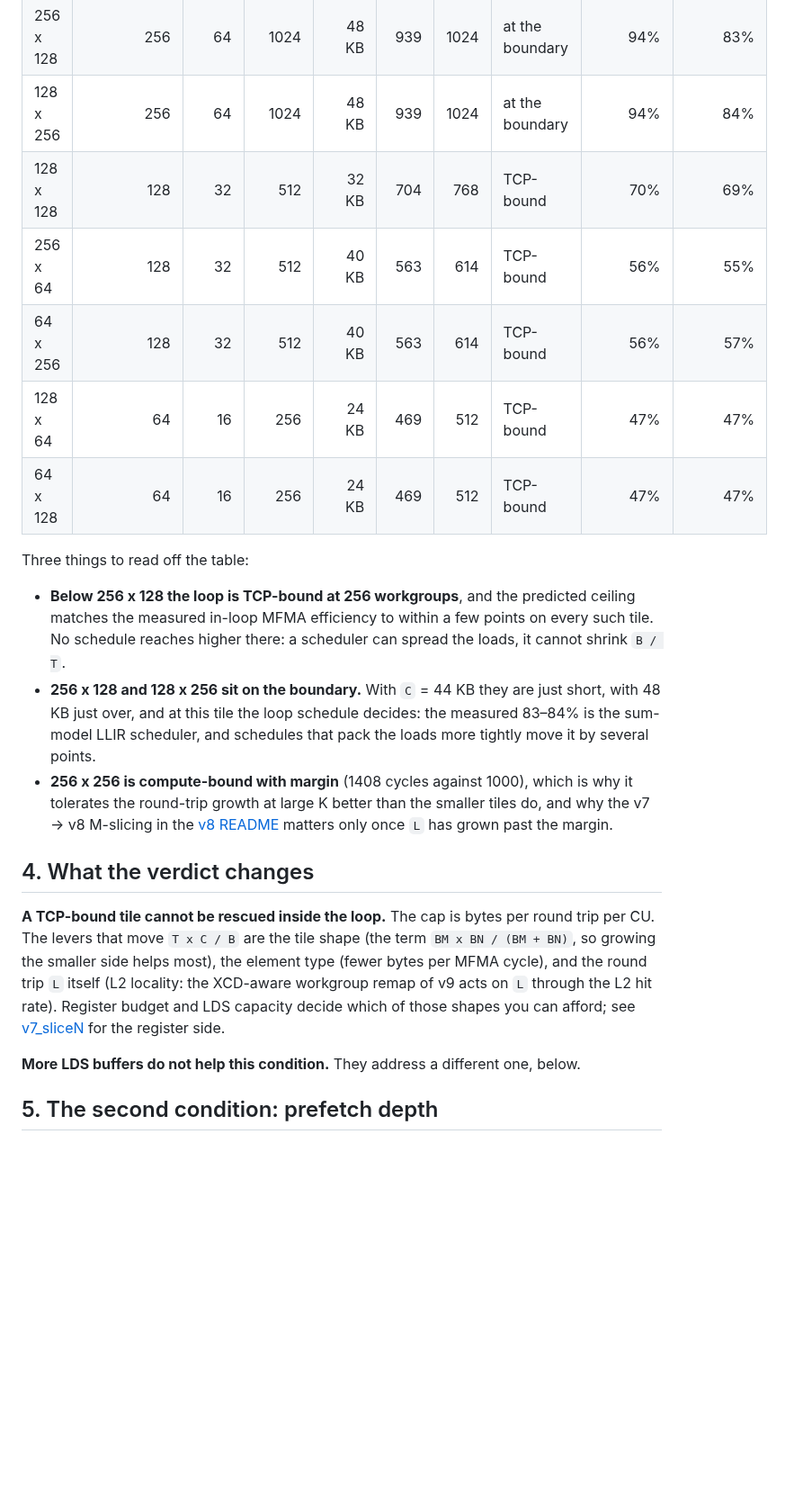
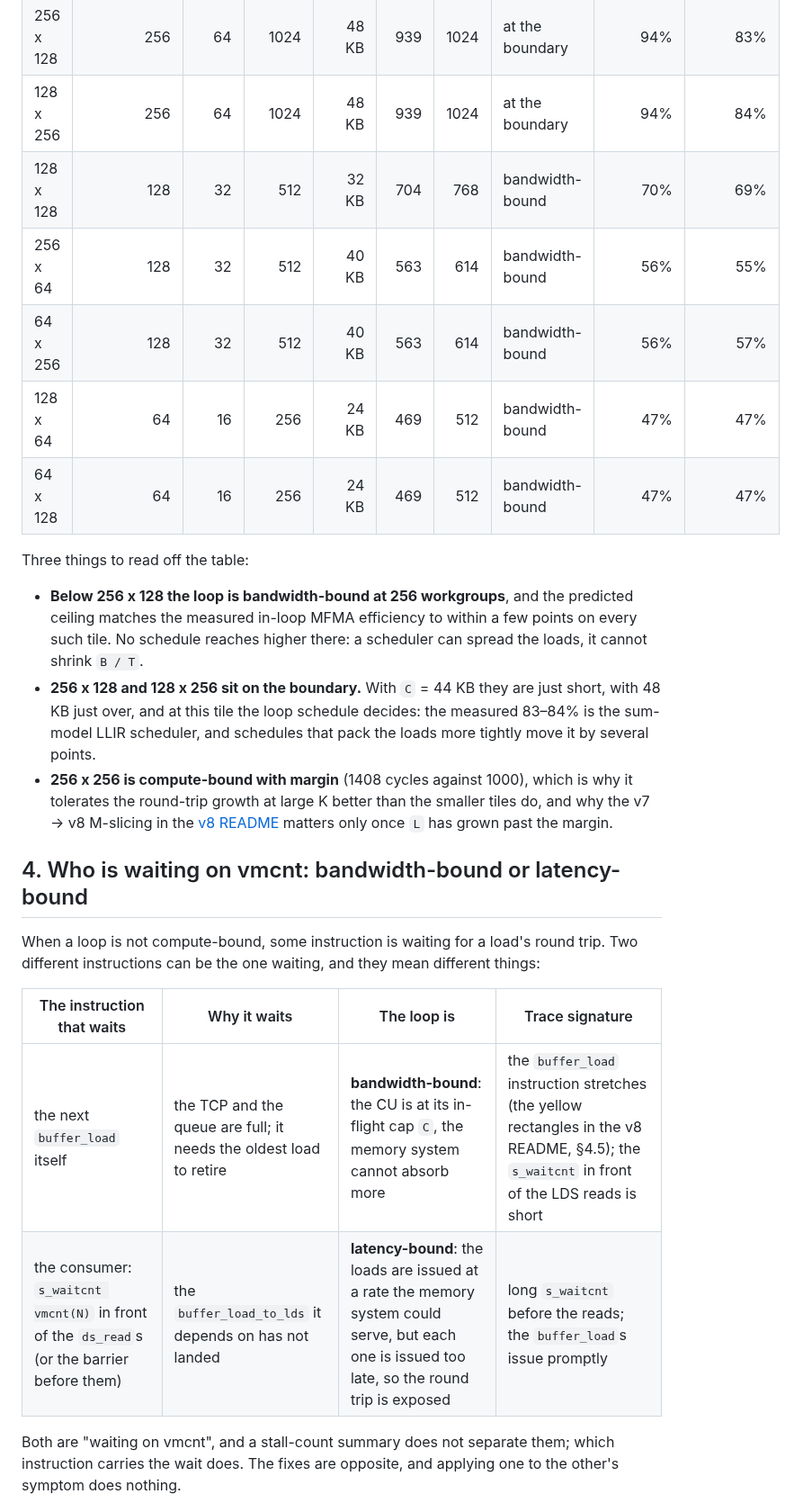
Before and after one commit to ROCm/gfx950-gluon-tutorials, a Markdown page: docs/tcp_bound_tile_model.md, the part around one of its changes. Shown at 90% size. Drawn GitHub-style; blank space fills up the shorter version.

```diff
--- a/docs/tcp_bound_tile_model.md
+++ b/docs/tcp_bound_tile_model.md
@@ -75,23 +77,26 @@ BK = 64, fp16, 4 waves, `L` = 1000 cycles. "Measured" is the in-loop MFMA effici
 | 256 x 256 | 512 | 128 | 2048 | 64 KB | 1408 | 1536 | compute-bound | 100% | 96% |
 | 256 x 128 | 256 | 64 | 1024 | 48 KB | 939 | 1024 | at the boundary | 94% | 83% |
 | 128 x 256 | 256 | 64 | 1024 | 48 KB | 939 | 1024 | at the boundary | 94% | 84% |
-| 128 x 128 | 128 | 32 | 512 | 32 KB | 704 | 768 | TCP-bound | 70% | 69% |
-| 256 x 64 | 128 | 32 | 512 | 40 KB | 563 | 614 | TCP-bound | 56% | 55% |
-| 64 x 256 | 128 | 32 | 512 | 40 KB | 563 | 614 | TCP-bound | 56% | 57% |
-| 128 x 64 | 64 | 16 | 256 | 24 KB | 469 | 512 | TCP-bound | 47% | 47% |
-| 64 x 128 | 64 | 16 | 256 | 24 KB | 469 | 512 | TCP-bound | 47% | 47% |
+| 128 x 128 | 128 | 32 | 512 | 32 KB | 704 | 768 | bandwidth-bound | 70% | 69% |
+| 256 x 64 | 128 | 32 | 512 | 40 KB | 563 | 614 | bandwidth-bound | 56% | 55% |
+| 64 x 256 | 128 | 32 | 512 | 40 KB | 563 | 614 | bandwidth-bound | 56% | 57% |
+| 128 x 64 | 64 | 16 | 256 | 24 KB | 469 | 512 | bandwidth-bound | 47% | 47% |
+| 64 x 128 | 64 | 16 | 256 | 24 KB | 469 | 512 | bandwidth-bound | 47% | 47% |
 
 Three things to read off the table:
 
-- **Below 256 x 128 the loop is TCP-bound at 256 workgroups**, and the predicted ceiling matches the measured in-loop MFMA efficiency to within a few points on every such tile. No schedule reaches higher there: a scheduler can spread the loads, it cannot shrink `B / T`.
+- **Below 256 x 128 the loop is bandwidth-bound at 256 workgroups**, and the predicted ceiling matches the measured in-loop MFMA efficiency to within a few points on every such tile. No schedule reaches higher there: a scheduler can spread the loads, it cannot shrink `B / T`.
 - **256 x 128 and 128 x 256 sit on the boundary.** With `C` = 44 KB they are just short, with 48 KB just over, and at this tile the loop schedule decides: the measured 83–84% is the sum-model LLIR scheduler, and schedules that pack the loads more tightly move it by several points.
 - **256 x 256 is compute-bound with margin** (1408 cycles against 1000), which is why it tolerates the round-trip growth at large K better than the smaller tiles do, and why the v7 → v8 M-slicing in the [v8 README](../kernels/gemm/intra_wave/a16w16/v8_sliceMN/README.md) matters only once `L` has grown past the margin.
 
-## 4. What the verdict changes
+## 4. Who is waiting on vmcnt: bandwidth-bound or latency-bound
 
-**A TCP-bound tile cannot be rescued inside the loop.** The cap is bytes per round trip per CU. The levers that move `T x C / B` are the tile shape (the term `BM x BN / (BM + BN)`, so growing the smaller side helps most), the element type (fewer bytes per MFMA cycle), and the round trip `L` itself (L2 locality: the XCD-aware workgroup remap of v9 acts on `L` through the L2 hit rate). Register budget and LDS capacity decide which of those shapes you can afford; see [v7_sliceN](../kernels/gemm/intra_wave/a16w16/v7_sliceN/README.md) for the register side.
+When a loop is not compute-bound, some instruction is waiting for a load's round trip. Two different instructions can be the one waiting, and they mean different things:
 
-**More LDS buffers do not help this condition.** They address a different one, below.
+| The instruction that waits | Why it waits | The loop is | Trace signature |
+|---|---|---|---|
+| the next `buffer_load` itself | the TCP and the queue are full; it needs the oldest load to retire | **bandwidth-bound**: the CU is at its in-flight cap `C`, the memory system cannot absorb more | the `buffer_load` instruction stretches (the yellow rectangles in the v8 README, §4.5); the `s_waitcnt` in front of the LDS reads is short |
+| the consumer: `s_waitcnt vmcnt(N)` in front of the `ds_read`s (or the barrier before them) | the `buffer_load_to_lds` it depends on has not landed | **latency-bound**: the loads are issued at a rate the memory system could serve, but each one is issued too late, so the round trip is exposed | long `s_waitcnt` before the reads; the `buffer_load`s issue promptly |
 
-## 5. The second condition: prefetch depth
+Both are "waiting on vmcnt", and a stall-count summary does not separate them; which instruction carries the wait does. The fixes are opposite, and applying one to the other's symptom does nothing.
 
```
Also changed, not shown: other parts of docs/tcp_bound_tile_model.md (+26 -12 lines), README.md (+1 -1 lines), 1 other file.
